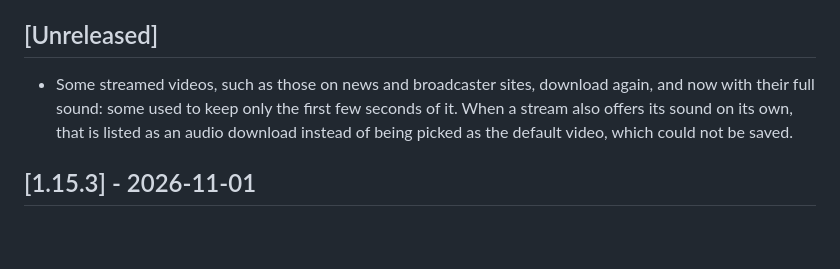
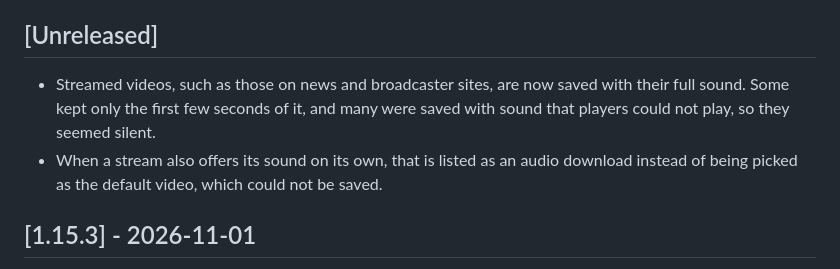
Before and after one commit to vannt-dev/nimbleclip, a Markdown page: CHANGELOG.md, the part around the change. GitHub-like rendering; blank space fills up the shorter version.

Commit message:
docs(changelog): describe the stream sound fixes

```diff
--- a/CHANGELOG.md
+++ b/CHANGELOG.md
@@ -6,11 +6,12 @@ uses [Semantic Versioning](https://semver.org/) and release tags in the form
 
 ## [Unreleased]
 
-- Some streamed videos, such as those on news and broadcaster sites, download
-  again, and now with their full sound: some used to keep only the first few
-  seconds of it. When a stream also offers its sound on its own, that is listed
-  as an audio download instead of being picked as the default video, which
-  could not be saved.
+- Streamed videos, such as those on news and broadcaster sites, are now saved
+  with their full sound. Some kept only the first few seconds of it, and many
+  were saved with sound that players could not play, so they seemed silent.
+- When a stream also offers its sound on its own, that is listed as an audio
+  download instead of being picked as the default video, which could not be
+  saved.
 
 ## [1.15.3] - 2026-11-01
 
```
